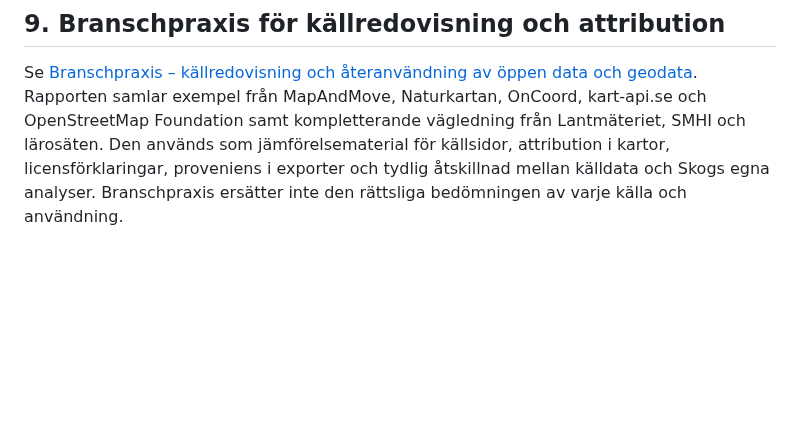
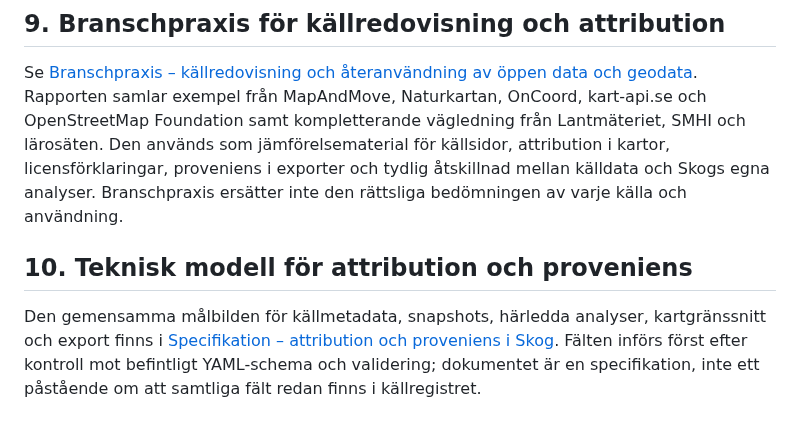
Before and after one commit to dahlinrobert-lgtm/Skog, a Markdown page: docs/rights-and-restrictions-matrix.md, the part around the change. Drawn GitHub-style; blank space fills up the shorter version.

Commit message:
Link attribution and provenance specification from rights matrix

```diff
--- a/docs/rights-and-restrictions-matrix.md
+++ b/docs/rights-and-restrictions-matrix.md
@@ -218,3 +218,8 @@ Följande rapporter innehåller mer detaljerade bedömningar för enskilda käll
 ## 9. Branschpraxis för källredovisning och attribution
 
 Se [Branschpraxis – källredovisning och återanvändning av öppen data och geodata](industry-practice-open-data-attribution.md). Rapporten samlar exempel från MapAndMove, Naturkartan, OnCoord, kart-api.se och OpenStreetMap Foundation samt kompletterande vägledning från Lantmäteriet, SMHI och lärosäten. Den används som jämförelsematerial för källsidor, attribution i kartor, licensförklaringar, proveniens i exporter och tydlig åtskillnad mellan källdata och Skogs egna analyser. Branschpraxis ersätter inte den rättsliga bedömningen av varje källa och användning.
+
+
+## 10. Teknisk modell för attribution och proveniens
+
+Den gemensamma målbilden för källmetadata, snapshots, härledda analyser, kartgränssnitt och export finns i [Specifikation – attribution och proveniens i Skog](attribution-and-provenance-spec.md). Fälten införs först efter kontroll mot befintligt YAML-schema och validering; dokumentet är en specifikation, inte ett påstående om att samtliga fält redan finns i källregistret.
```
